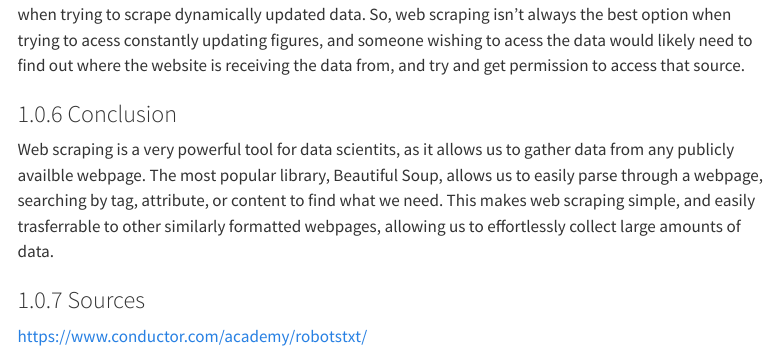
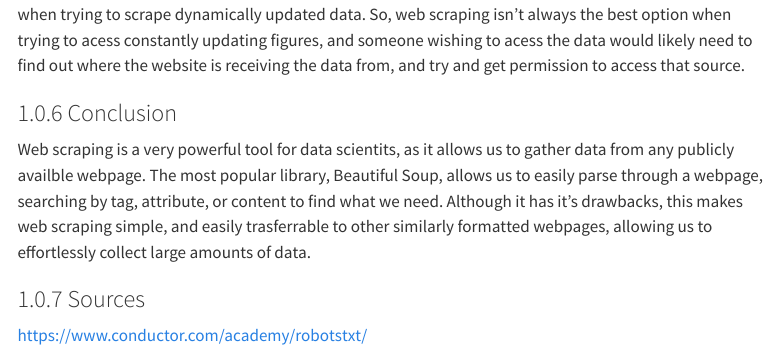
Before and after one commit to statds/ids-s24, a Quarto document (_webscraping.qmd): the page in a window 1100 px wide, from 8310 px down before the commit and from 11040 px down after it, so that both start at the same text. Rendered offline with R 4.5, knitr and Pandoc in place of Quarto, with nearby package versions; folded parts are opened; some code elsewhere in the file could not run offline; menus at the side of the page are left out.

```diff
--- a/_quarto.yml
+++ b/_quarto.yml
@@ -15,6 +15,7 @@
     - name: Weijia Wu
     - name: Vincent Xie
     - name: Xingye Zhang
+    - name: William Qualls
   date: today
 
   sidebar:
@@ -27,6 +28,7 @@
     - quarto.qmd
     - python.qmd
     - import.qmd
+    - webscraping.qmd
     - communication.qmd
     - eda.qmd
     - visualization.qmd
--- a/_webscraping.qmd
+++ b/_webscraping.qmd
@@ -434,9 +434,10 @@
 Web scraping is a very powerful tool for data scientits, as it allows us to
 gather data from any publicly availble webpage. The most popular library,
 Beautiful Soup, allows us to easily parse through a webpage, searching
-by tag, attribute, or content to find what we need. This makes web scraping
-simple, and easily trasferrable to other similarly formatted webpages, allowing
-us to effortlessly collect large amounts of data.
+by tag, attribute, or content to find what we need. Although it has it's
+drawbacks, this makes web scraping simple, and easily trasferrable to other
+similarly formatted webpages, allowing us to effortlessly collect large amounts
+of data.
 
 ### Sources
 
```
Also changed, not shown: webscraping.qmd (added, +3 -0 lines), images/HTML_Tree.png (added), images/NoJob.png (added), images/RobPFR.png (added), images/RobUconn.png (added), images/Uconn_0.png (added), images/Uconn_1.png (added), images/capacity.png (added).
